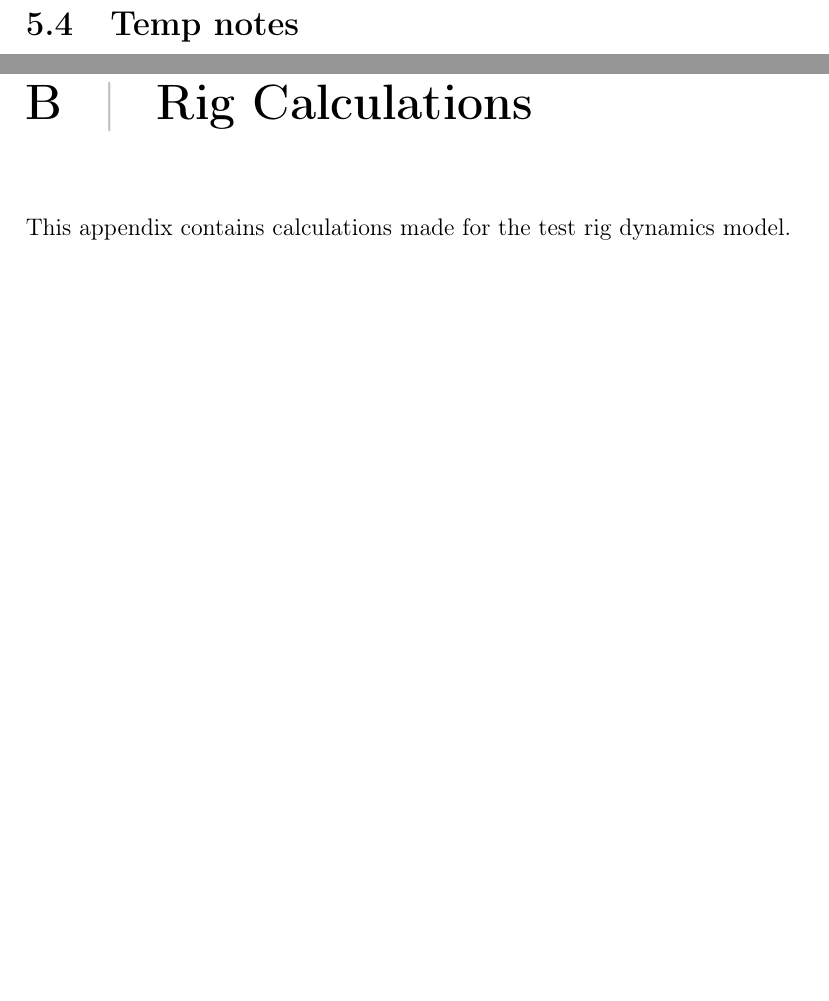
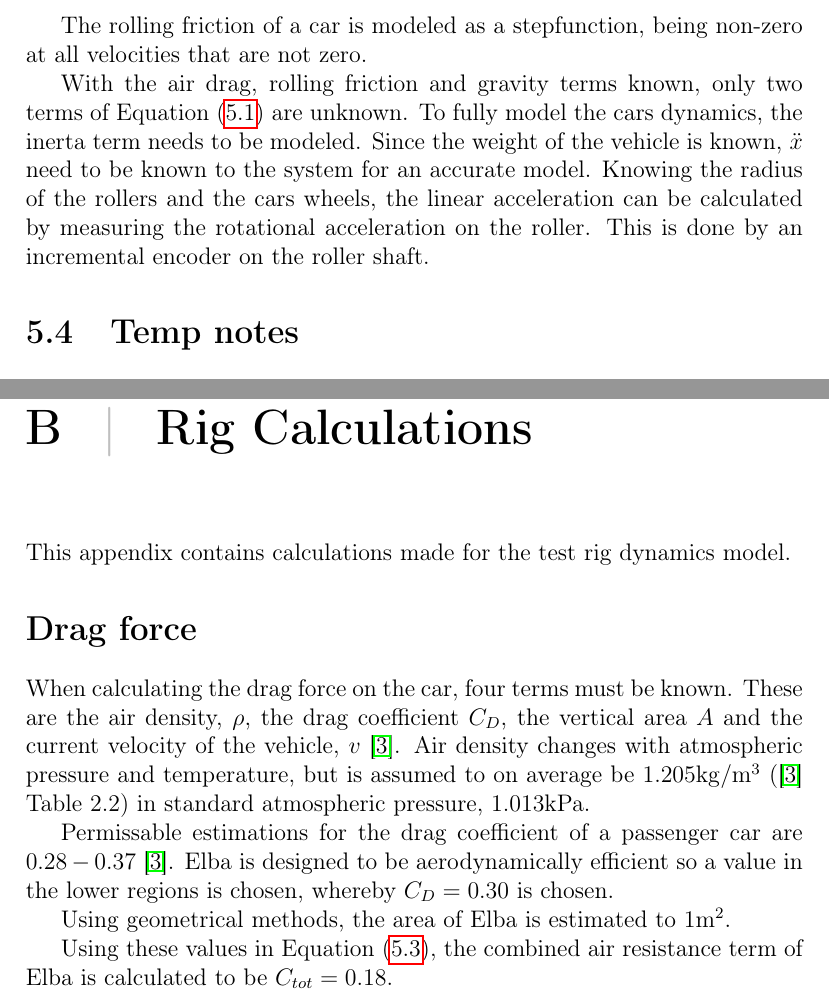
Before and after one commit to KTH-EcoCars/HKReport2016, a LaTeX document (Latex/main.tex, which reads Latex/appendices/appendices.tex, Latex/testrig/testrig.tex): two parts of pages 20 and 29 of 31, joined at a grey line, cut at the place of the change, the shorter picture padded with empty space. Compiled offline with pdfLaTeX.

Commit message:
Wrote more on car dynamics part. Also added siunitx package

```diff
--- a/Latex/appendices/appendices.tex
+++ b/Latex/appendices/appendices.tex
@@ -7,6 +7,26 @@ CAN is a controller area newtwork ref to can stuff blaha..
 \chapter{Rig Calculations} \label{app:rigdata}
 This appendix contains calculations made for the test rig dynamics model.
 
+\section*{Drag force}
+When calculating the drag force on the car, four terms must be known.
+These are the air density, $\rho$, the drag coefficient $C_D$, the vertical area
+$A$ and the current velocity of the vehicle, $v$ \cite{nakayama2002}. Air
+density changes with atmospheric pressure and temperature, but is assumed to on
+average be $1.205\si{kg/m^3}$ (\cite{nakayama2002} Table 2.2) in standard
+atmospheric pressure, $1.013\si{kPa}$.
+
+Permissable estimations for the drag coefficient of a passenger car are
+$0.28-0.37$ \cite{nakayama2002}. Elba is designed to be aerodynamically
+efficient so a value in the lower regions is chosen, whereby $C_D = 0.30$ is
+chosen.
+
+Using geometrical methods, the area of Elba is estimated to $1\si{m^2}$.
+
+Using these values in Equation (\ref{eq:testrig_csimple}), the combined air
+resistance term of Elba is calculated to be $C_{tot} = 0.18$.
+
+
+
 \chapter{Elba 2015 report} \label{app:elba2015}
 This appendix contains the report from the last iteration of Elba development.
 Much of the information still holds true since most changes done this year are
--- a/Latex/main.tex
+++ b/Latex/main.tex
@@ -13,6 +13,9 @@
 \usepackage{hyperref}
 %% For appending pdfs
 \usepackage{pdfpages}
+%% For math
+\usepackage{amsmath}
+\usepackage{siunitx} % Units in equations
 
 %% To make chaptertitles behave
 \usepackage{titlesec, color}
--- a/Latex/testrig/testrig.tex
+++ b/Latex/testrig/testrig.tex
@@ -65,6 +65,21 @@ determined experimentally. For this project, the estimations given for a
 passenger car is used. Detailed calculations and values are given in
 Appendix~\ref{app:rigdata}.
 
+% This section is under construction. Need some reference/experiment on how to
+% model rolling friction.
+The rolling friction of a car is modeled as a stepfunction, being non-zero at
+all velocities that are not zero.
+
+With the air drag, rolling friction and gravity terms known, only two terms of
+Equation (\ref{eq:testrig_cardynamics}) are unknown. To fully model the cars
+dynamics, the inerta term needs to be modeled. Since the weight of the vehicle
+is known, $\ddot{x}$ need to be known to the system for an accurate model.
+Knowing the radius of the rollers and the cars wheels, the linear acceleration
+can be calculated by measuring the rotational acceleration on the roller. This
+is done by an incremental encoder on the roller shaft.
+
+
+
 \section{Temp notes}
 Modelled negative forces acting on vehicle (gravity, air resistance, friction):
 
```
Also changed, not shown: 1 other file.
